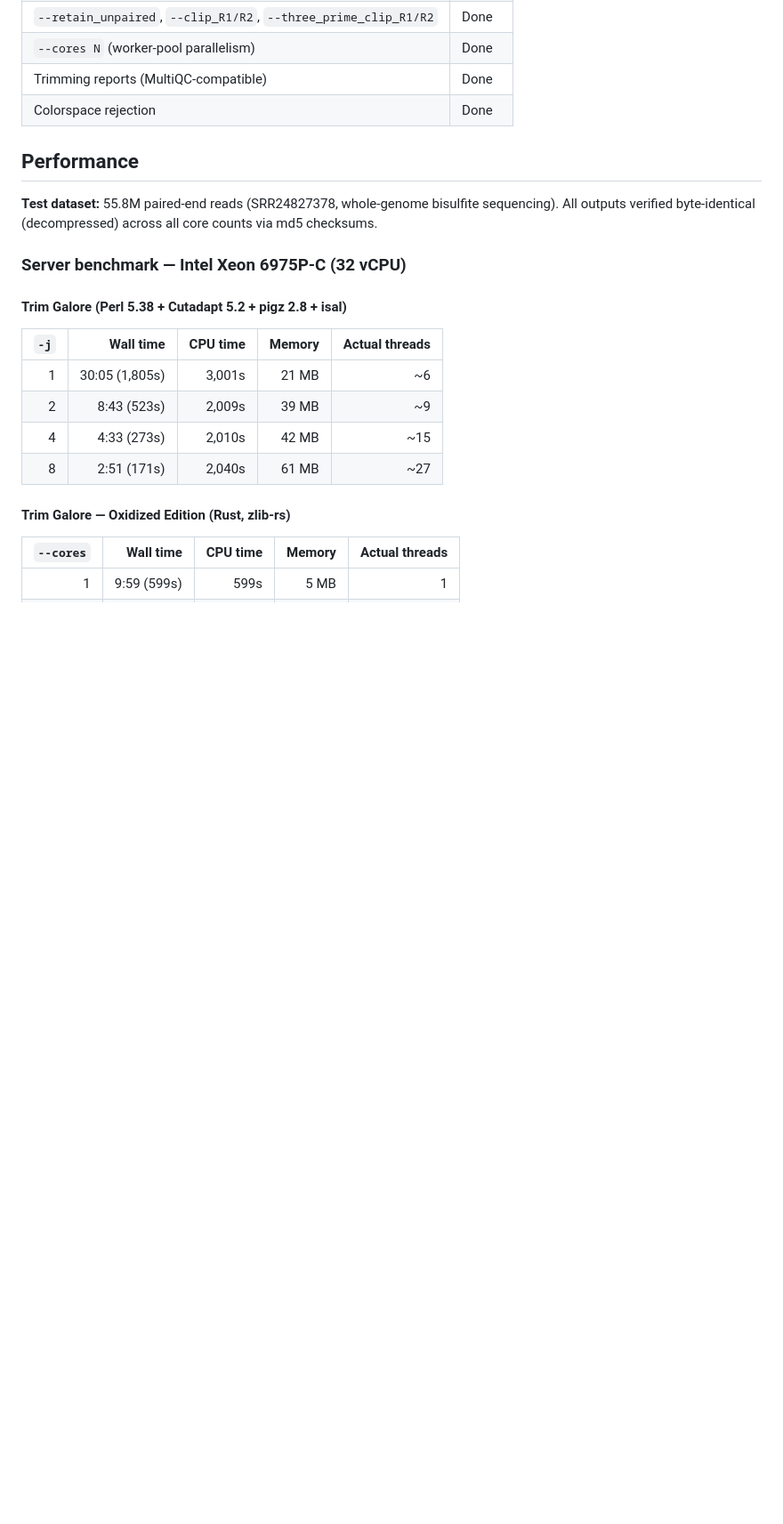
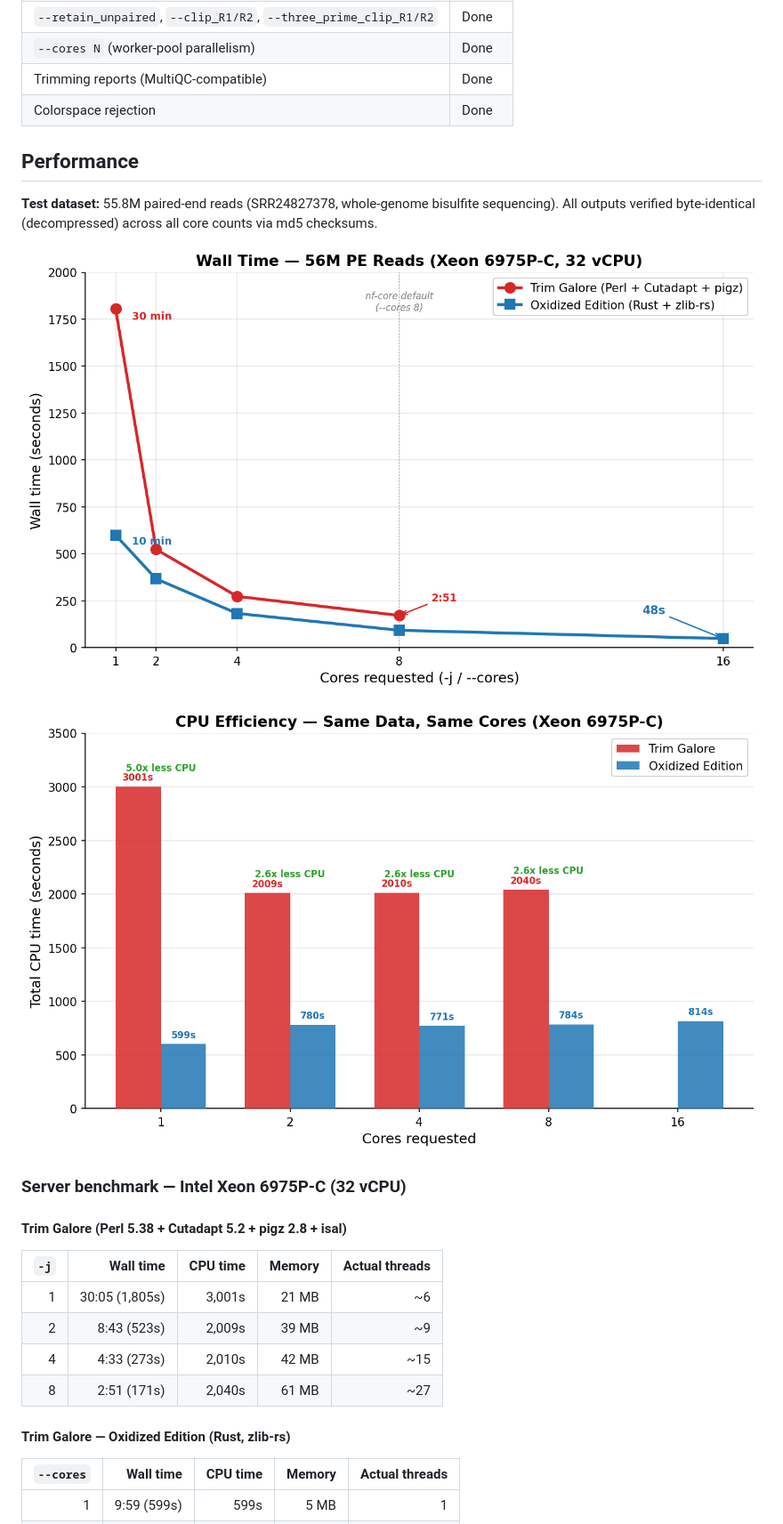
Before and after one commit to FelixKrueger/TrimGalore, a Markdown page: optimus_prime/SUMMARY.md, the part around the change. Shown: that part at 89% size. Rendered like a GitHub page; pictures changed too: optimus_prime/benchmark_cpu_time.png (added), optimus_prime/benchmark_wall_time.png (added); blank space fills up the shorter version.

Commit message:
Add benchmark charts to SUMMARY.md
Wall time scaling and CPU efficiency comparison charts (matplotlib)
showing Trim Galore vs Oxidized Edition on Intel Xeon 6975P-C with
56M PE reads.

```diff
--- a/optimus_prime/SUMMARY.md
+++ b/optimus_prime/SUMMARY.md
@@ -33,6 +33,10 @@ A complete **Rust rewrite of Trim Galore** that produces **byte-identical output
 
 **Test dataset:** 55.8M paired-end reads (SRR24827378, whole-genome bisulfite sequencing).
 All outputs verified byte-identical (decompressed) across all core counts via md5 checksums.
+
+![Wall Time Comparison](benchmark_wall_time.png)
+
+![CPU Efficiency Comparison](benchmark_cpu_time.png)
 
 ### Server benchmark — Intel Xeon 6975P-C (32 vCPU)
 
```
Also changed, not shown: optimus_prime/benchmark_thread_efficiency.png (added).
